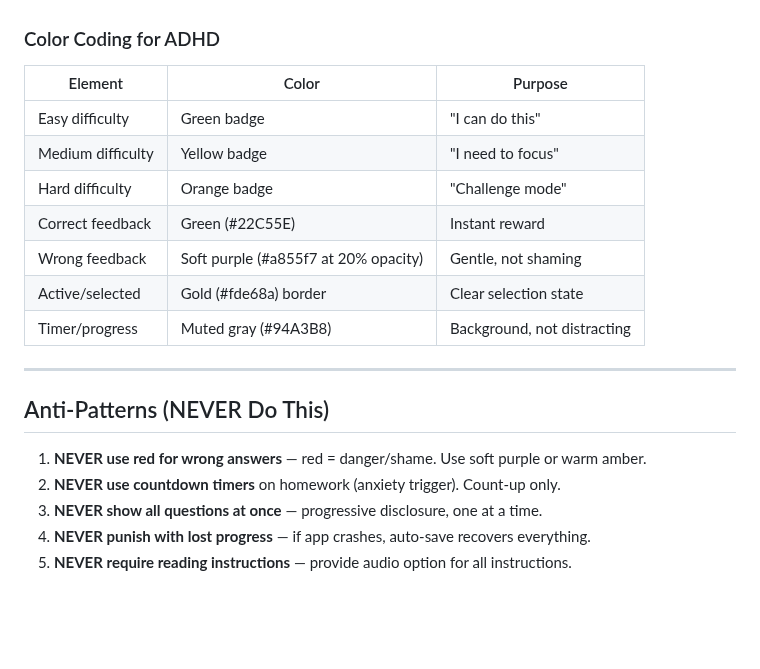
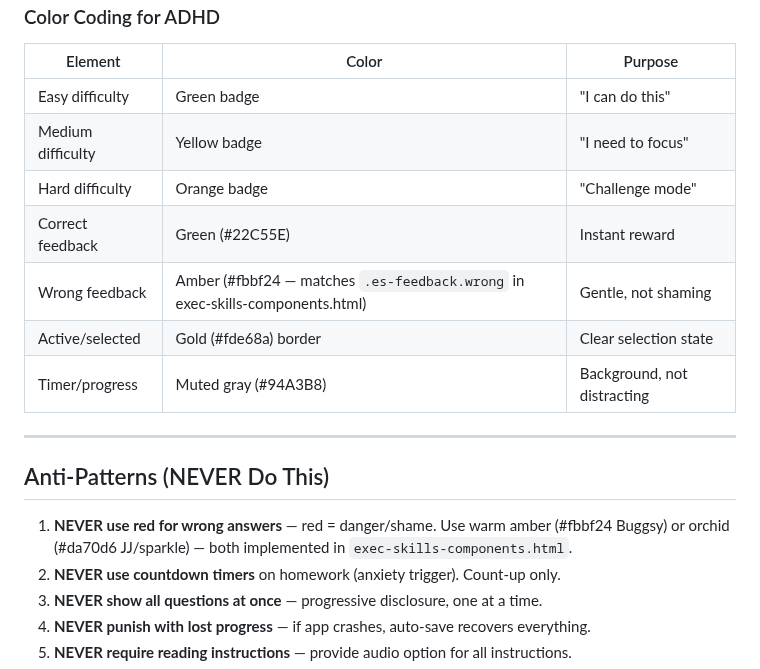
Before and after one commit to blucsigma05/tbm-apps-script, a Markdown page: .claude/commands/adhd-accommodations.md, the part around the change. Drawn GitHub-style; blank space fills up the shorter version.

Commit message:
fix(skills): correct wrong-answer color in game-design and adhd-accommodations
Opus audit found we matched adhd-accommodations.md (#a855f7 purple) instead
of the actual exec-skills-components.html implementation:
  Buggsy wrong: amber #fbbf24 (.es-feedback.wrong)
  JJ wrong:     orchid #da70d6 (.es-feedback.sparkle-wrong)

Both skills now reference the exact CSS class in exec-skills-components.html
as the source of truth, not each other.

https://claude.ai/code/session_01TX3qfHM5Y2xu932EoipEcB

```diff
--- a/.claude/commands/adhd-accommodations.md
+++ b/.claude/commands/adhd-accommodations.md
@@ -165,7 +165,7 @@ Week 5: "Stretch time! Reach for the ceiling, then touch your toes. Do it 3 time
 | Medium difficulty | Yellow badge | "I need to focus" |
 | Hard difficulty | Orange badge | "Challenge mode" |
 | Correct feedback | Green (#22C55E) | Instant reward |
-| Wrong feedback | Soft purple (#a855f7 at 20% opacity) | Gentle, not shaming |
+| Wrong feedback | Amber (#fbbf24 — matches `.es-feedback.wrong` in exec-skills-components.html) | Gentle, not shaming |
 | Active/selected | Gold (#fde68a) border | Clear selection state |
 | Timer/progress | Muted gray (#94A3B8) | Background, not distracting |
 
@@ -173,7 +173,7 @@ Week 5: "Stretch time! Reach for the ceiling, then touch your toes. Do it 3 time
 
 ## Anti-Patterns (NEVER Do This)
 
-1. **NEVER use red for wrong answers** — red = danger/shame. Use soft purple or warm amber.
+1. **NEVER use red for wrong answers** — red = danger/shame. Use warm amber (#fbbf24 Buggsy) or orchid (#da70d6 JJ/sparkle) — both implemented in `exec-skills-components.html`.
 2. **NEVER use countdown timers** on homework (anxiety trigger). Count-up only.
 3. **NEVER show all questions at once** — progressive disclosure, one at a time.
 4. **NEVER punish with lost progress** — if app crashes, auto-save recovers everything.
```
Also changed, not shown: .claude/commands/game-design.md (+1 -1 lines).
